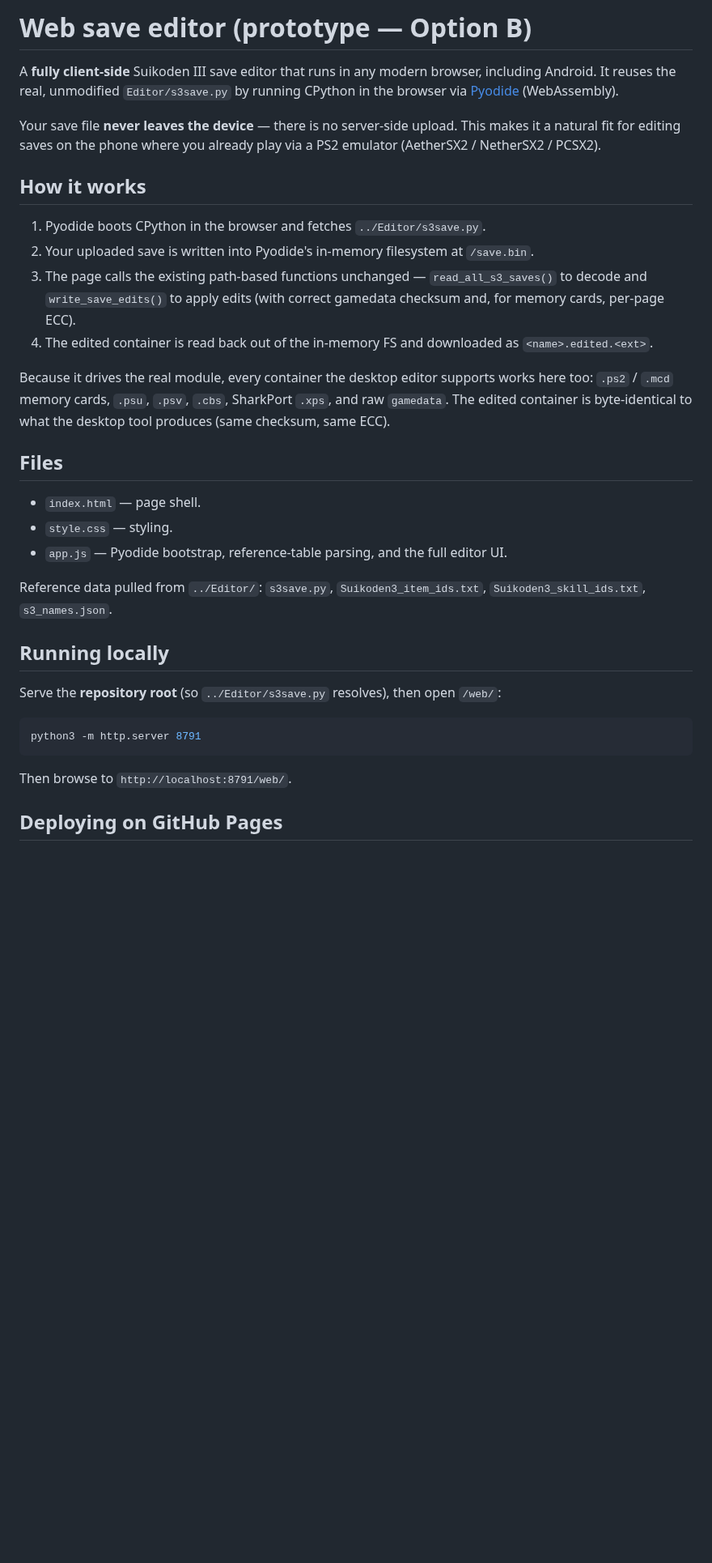
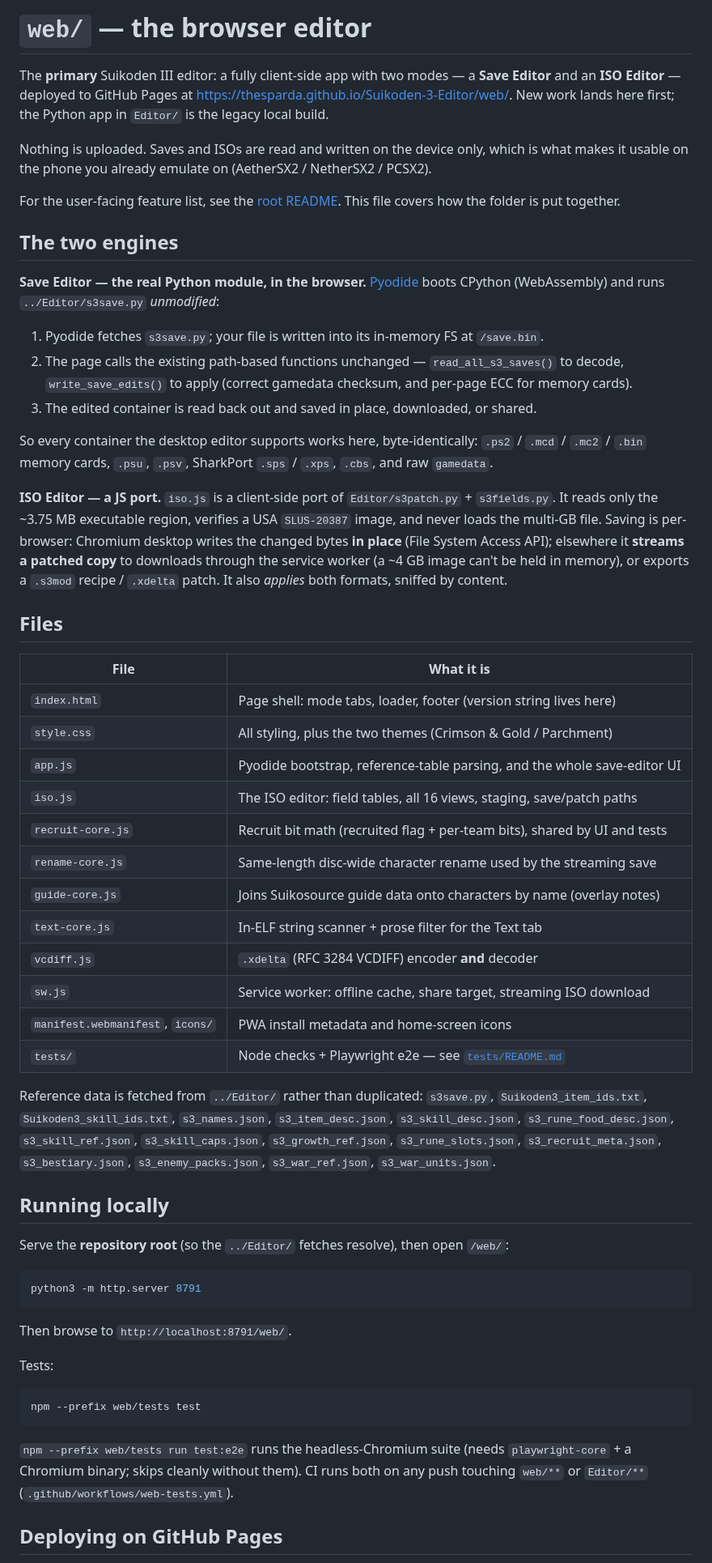
Before and after one commit to TheSparda/Suikoden-3-Editor, a Markdown page: web/README.md, the part around one of its changes. Shown at 81% size. GitHub-like rendering; blank space fills up the shorter version.

````diff
--- a/web/README.md
+++ b/web/README.md
@@ -1,40 +1,64 @@
-# Web save editor (prototype — Option B)
+# `web/` — the browser editor
 
-A **fully client-side** Suikoden III save editor that runs in any modern browser,
-including Android. It reuses the real, unmodified `Editor/s3save.py` by running
-CPython in the browser via [Pyodide](https://pyodide.org) (WebAssembly).
+The **primary** Suikoden III editor: a fully client-side app with two modes — a **Save
+Editor** and an **ISO Editor** — deployed to GitHub Pages at
+<https://thesparda.github.io/Suikoden-3-Editor/web/>. New work lands here first; the Python
+app in `Editor/` is the legacy local build.
 
-Your save file **never leaves the device** — there is no server-side upload. This
-makes it a natural fit for editing saves on the phone where you already play via a
-PS2 emulator (AetherSX2 / NetherSX2 / PCSX2).
+Nothing is uploaded. Saves and ISOs are read and written on the device only, which is what
+makes it usable on the phone you already emulate on (AetherSX2 / NetherSX2 / PCSX2).
 
-## How it works
+For the user-facing feature list, see the [root README](../README.md). This file covers how
+the folder is put together.
 
-1. Pyodide boots CPython in the browser and fetches `../Editor/s3save.py`.
-2. Your uploaded save is written into Pyodide's in-memory filesystem at `/save.bin`.
-3. The page calls the existing path-based functions unchanged —
-   `read_all_s3_saves()` to decode and `write_save_edits()` to apply edits (with
-   correct gamedata checksum and, for memory cards, per-page ECC).
-4. The edited container is read back out of the in-memory FS and downloaded as
-   `<name>.edited.<ext>`.
+## The two engines
 
-Because it drives the real module, every container the desktop editor supports works
-here too: `.ps2` / `.mcd` memory cards, `.psu`, `.psv`, `.cbs`, SharkPort `.xps`,
-and raw `gamedata`. The edited container is byte-identical to what the desktop tool
-produces (same checksum, same ECC).
+**Save Editor — the real Python module, in the browser.** [Pyodide](https://pyodide.org)
+boots CPython (WebAssembly) and runs `../Editor/s3save.py` *unmodified*:
+
+1. Pyodide fetches `s3save.py`; your file is written into its in-memory FS at `/save.bin`.
+2. The page calls the existing path-based functions unchanged — `read_all_s3_saves()` to
+   decode, `write_save_edits()` to apply (correct gamedata checksum, and per-page ECC for
+   memory cards).
+3. The edited container is read back out and saved in place, downloaded, or shared.
+
+So every container the desktop editor supports works here, byte-identically: `.ps2` / `.mcd` /
+`.mc2` / `.bin` memory cards, `.psu`, `.psv`, SharkPort `.sps` / `.xps`, `.cbs`, and raw
+`gamedata`.
+
+**ISO Editor — a JS port.** `iso.js` is a client-side port of `Editor/s3patch.py` +
+`s3fields.py`. It reads only the ~3.75 MB executable region, verifies a USA `SLUS-20387`
+image, and never loads the multi-GB file. Saving is per-browser: Chromium desktop writes the
+changed bytes **in place** (File System Access API); elsewhere it **streams a patched copy**
+to downloads through the service worker (a ~4 GB image can't be held in memory), or exports a
+`.s3mod` recipe / `.xdelta` patch. It also *applies* both formats, sniffed by content.
 
 ## Files
 
-- `index.html` — page shell.
-- `style.css` — styling.
-- `app.js` — Pyodide bootstrap, reference-table parsing, and the full editor UI.
+| File | What it is |
+|---|---|
+| `index.html` | Page shell: mode tabs, loader, footer (version string lives here) |
+| `style.css` | All styling, plus the two themes (Crimson & Gold / Parchment) |
+| `app.js` | Pyodide bootstrap, reference-table parsing, and the whole save-editor UI |
+| `iso.js` | The ISO editor: field tables, all 16 views, staging, save/patch paths |
+| `recruit-core.js` | Recruit bit math (recruited flag + per-team bits), shared by UI and tests |
+| `rename-core.js` | Same-length disc-wide character rename used by the streaming save |
+| `guide-core.js` | Joins Suikosource guide data onto characters by name (overlay notes) |
+| `text-core.js` | In-ELF string scanner + prose filter for the Text tab |
+| `vcdiff.js` | `.xdelta` (RFC 3284 VCDIFF) encoder **and** decoder |
+| `sw.js` | Service worker: offline cache, share target, streaming ISO download |
+| `manifest.webmanifest`, `icons/` | PWA install metadata and home-screen icons |
+| `tests/` | Node checks + Playwright e2e — see [`tests/README.md`](tests/README.md) |
 
-Reference data pulled from `../Editor/`: `s3save.py`, `Suikoden3_item_ids.txt`,
-`Suikoden3_skill_ids.txt`, `s3_names.json`.
+Reference data is fetched from `../Editor/` rather than duplicated: `s3save.py`,
+`Suikoden3_item_ids.txt`, `Suikoden3_skill_ids.txt`, `s3_names.json`, `s3_item_desc.json`,
+`s3_skill_desc.json`, `s3_rune_food_desc.json`, `s3_skill_ref.json`, `s3_skill_caps.json`,
+`s3_growth_ref.json`, `s3_rune_slots.json`, `s3_recruit_meta.json`, `s3_bestiary.json`,
+`s3_enemy_packs.json`, `s3_war_ref.json`, `s3_war_units.json`.
 
 ## Running locally
 
-Serve the **repository root** (so `../Editor/s3save.py` resolves), then open `/web/`:
+Serve the **repository root** (so the `../Editor/` fetches resolve), then open `/web/`:
 
 ```bash
 python3 -m http.server 8791
@@ -42,5 +66,15 @@ python3 -m http.server 8791
 
 Then browse to `http://localhost:8791/web/`.
 
+Tests:
+
+```bash
+npm --prefix web/tests test
+```
+
+`npm --prefix web/tests run test:e2e` runs the headless-Chromium suite (needs
+`playwright-core` + a Chromium binary; skips cleanly without them). CI runs both on any push
+touching `web/**` or `Editor/**` (`.github/workflows/web-tests.yml`).
+
 ## Deploying on GitHub Pages
 
````
Also changed, not shown: other parts of web/README.md (+27 -87 lines), README.md (+32 -7 lines), 1 other file.
